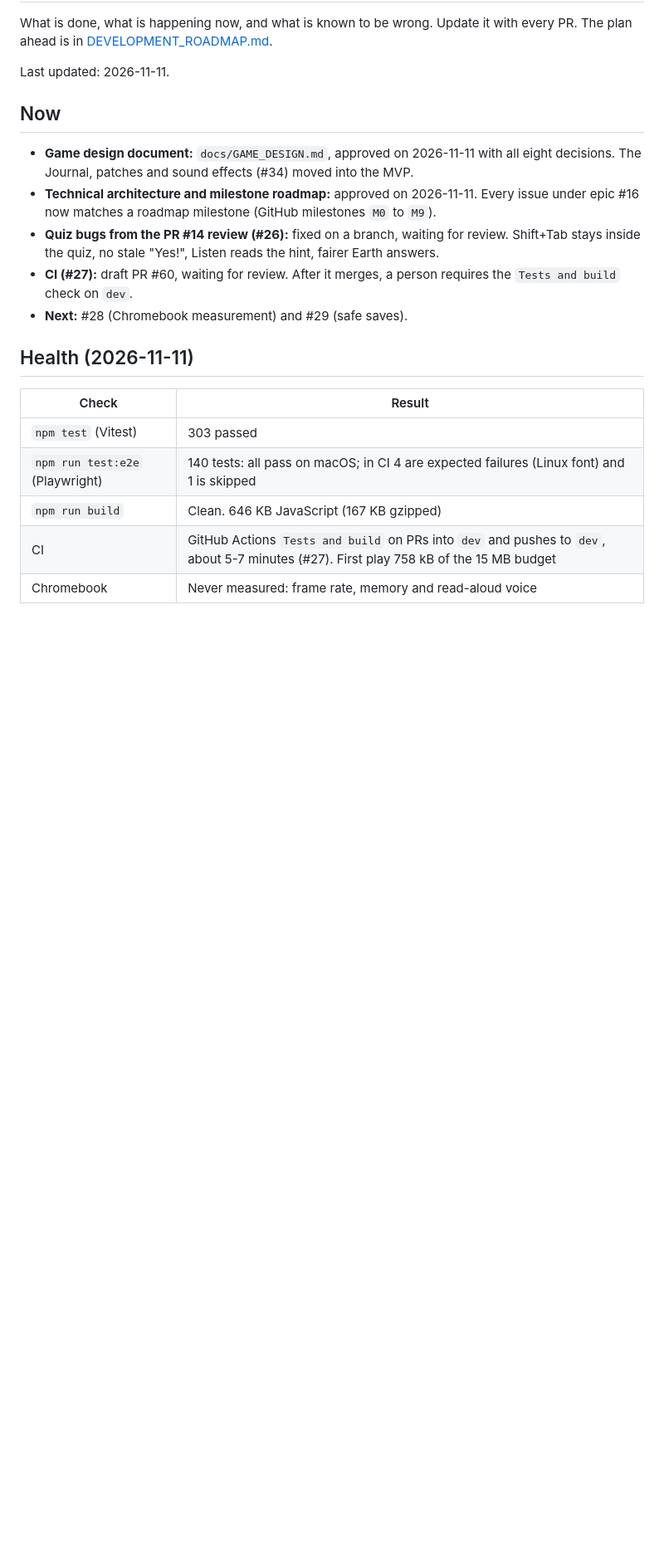
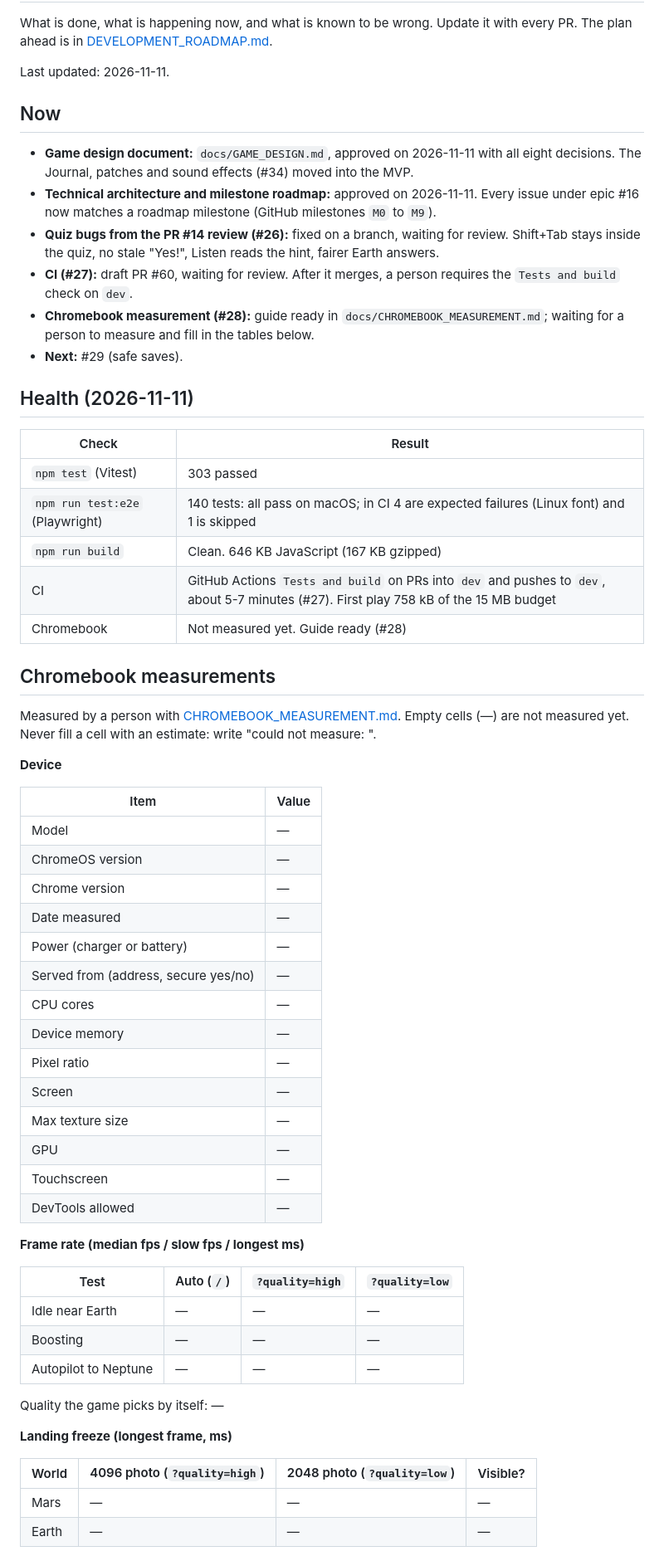
Before and after one commit to Alseals1/RocketPal, a Markdown page: docs/PROGRESS.md, the part around one of its changes. Shown at 83% size. Rendered like a GitHub page; blank space fills up the shorter version.

```diff
--- a/docs/PROGRESS.md
+++ b/docs/PROGRESS.md
@@ -10,7 +10,8 @@ Last updated: 2026-11-11.
 * **Technical architecture and milestone roadmap:** approved on 2026-11-11. Every issue under epic #16 now matches a roadmap milestone (GitHub milestones `M0` to `M9`).
 * **Quiz bugs from the PR #14 review (#26):** fixed on a branch, waiting for review. Shift+Tab stays inside the quiz, no stale "Yes!", Listen reads the hint, fairer Earth answers.
 * **CI (#27):** draft PR #60, waiting for review. After it merges, a person requires the `Tests and build` check on `dev`.
-* **Next:** #28 (Chromebook measurement) and #29 (safe saves).
+* **Chromebook measurement (#28):** guide ready in `docs/CHROMEBOOK_MEASUREMENT.md`; waiting for a person to measure and fill in the tables below.
+* **Next:** #29 (safe saves).
 
 ## Health (2026-11-11)
 
@@ -20,4 +21,45 @@ Last updated: 2026-11-11.
 | `npm run test:e2e` (Playwright) | 140 tests: all pass on macOS; in CI 4 are expected failures (Linux font) and 1 is skipped |
 | `npm run build` | Clean. 646 KB JavaScript (167 KB gzipped) |
 | CI | GitHub Actions `Tests and build` on PRs into `dev` and pushes to `dev`, about 5-7 minutes (#27). First play 758 kB of the 15 MB budget |
-| Chromebook | Never measured: frame rate, memory and read-aloud voice |
+| Chromebook | Not measured yet. Guide ready (#28) |
+
+## Chromebook measurements
+
+Measured by a person with [CHROMEBOOK_MEASUREMENT.md](CHROMEBOOK_MEASUREMENT.md). Empty cells (—) are not measured yet. Never fill a cell with an estimate: write "could not measure: <why>".
+
+**Device**
+
+| Item | Value |
+| --- | --- |
+| Model | — |
+| ChromeOS version | — |
+| Chrome version | — |
+| Date measured | — |
+| Power (charger or battery) | — |
+| Served from (address, secure yes/no) | — |
+| CPU cores | — |
+| Device memory | — |
+| Pixel ratio | — |
+| Screen | — |
+| Max texture size | — |
+| GPU | — |
+| Touchscreen | — |
+| DevTools allowed | — |
+
+**Frame rate (median fps / slow fps / longest ms)**
+
+| Test | Auto (`/`) | `?quality=high` | `?quality=low` |
+| --- | --- | --- | --- |
+| Idle near Earth | — | — | — |
+| Boosting | — | — | — |
+| Autopilot to Neptune | — | — | — |
+
+Quality the game picks by itself: —
+
+**Landing freeze (longest frame, ms)**
+
+| World | 4096 photo (`?quality=high`) | 2048 photo (`?quality=low`) | Visible? |
+| --- | --- | --- | --- |
+| Mars | — | — | — |
+| Earth | — | — | — |
+
```
Also changed, not shown: other parts of docs/PROGRESS.md (+31 -1 lines), decisions/2026-11-11-chromebook-measurement-method.md (added, +29 -0 lines), docs/CHROMEBOOK_MEASUREMENT.md (added, +162 -0 lines).
